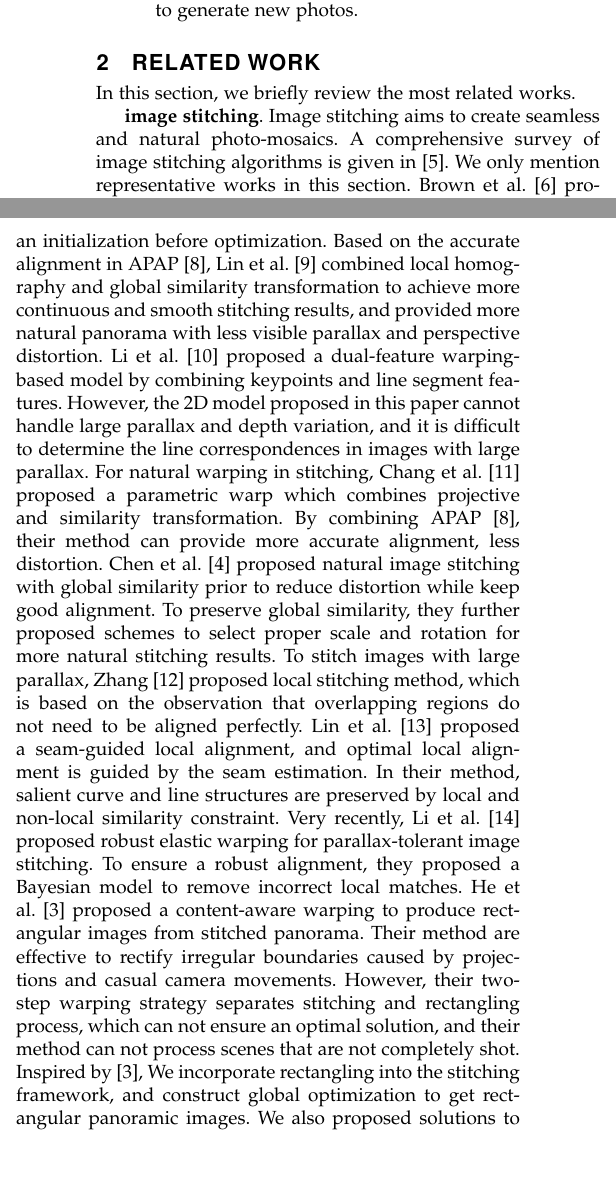
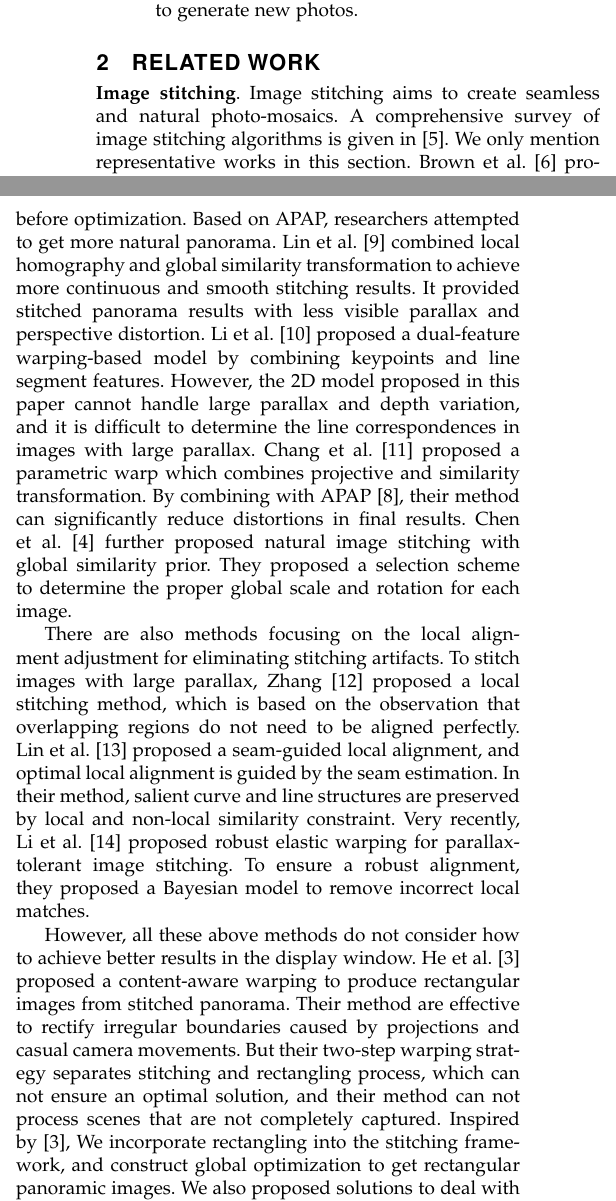
Before and after one commit to zhangyunnet/AMAP-Stitching-Project, a LaTeX paper (rectangling.tex): two parts of the columns of page 2 of 4, joined at a grey line, cut so that both start at the same text, the shorter picture padded with empty space. Compiled offline with LaTeX, dvips and Ghostscript; a missing font is replaced by an installed copy or a similar font; a LaTeX package or settings file that is missing is left out.

Commit message:
More edits on related work

```diff
--- a/rectangling.tex
+++ b/rectangling.tex
@@ -139,22 +139,25 @@ Contributions of this paper are as follows:
 \end{itemize}
 
  \section{RELATED WORK}
-In this section, we briefly review the most related works.
+%In this section, we briefly review the most related works.
 
-\textbf{image stitching}.
+\textbf{Image stitching}.
 Image stitching aims to create seamless and natural photo-mosaics. A comprehensive survey of image stitching algorithms is given in~\cite{journals/ftcgv/Szeliski06}. We only mention representative works in this section.
 Brown et al.~\cite{journals/ijcv/BrownL07} proposed fully automatic panoramic image stitching, and align multiple images by a single homography. Their method is effective under assumption that camera only rotates around its optical center, images are shot from the same viewpoint and the scenes are nearly planar. However, for images shot by hand-held cameras always contain parallax, which limits the application of their method.
 Given the limitation of single homography, Gao et al.~\cite{conf/CVPR/GaoKB11} proposed to use two homographies to perform nonlinear alignment, when the scene is modelled by dominant distant and ground planes. However, their method is only effective when there is no local perspective variations.
-For better performance in image alignment, Zaragoza et al.~\cite{journals/pami/ZaragozaCTBS14} proposed as-projective-as-possible(APAP) warping based on Moving DLT, and can seamlessly align images with different projective models. Their method can achieve globally perspective, while allowing local non-projective deviations, thus can deal with some challenging cases. Now APAP~\cite{journals/pami/ZaragozaCTBS14}  has been widely applied for its excellent performance in accurate alignment. In this paper, we also apply APAP for image alignment as an initialization before optimization.
-Based on the accurate alignment in APAP~\cite{journals/pami/ZaragozaCTBS14}, Lin et al.~\cite{conf/CVPR/LinPRA15} combined local homography and global similarity transformation to achieve more continuous and smooth stitching results, and provided more natural panorama with less visible parallax and perspective distortion.
+
+For better performance in image alignment, Zaragoza et al.~\cite{journals/pami/ZaragozaCTBS14} proposed as-projective-as-possible(APAP) warping based on Moving DLT, and can seamlessly align images with different projective models. Their method can achieve globally perspective, while allowing local non-projective deviations, thus can deal with some challenging cases. Now APAP~\cite{journals/pami/ZaragozaCTBS14}  has been widely applied for its excellent performance in image alignment. In this paper, we also apply APAP for image alignment in our initialization step before optimization.
+Based on APAP, researchers attempted to get more natural panorama. Lin et al.~\cite{conf/CVPR/LinPRA15} combined local homography and global similarity transformation to achieve more continuous and smooth stitching results. It provided stitched panorama results with less visible parallax and perspective distortion.
 Li et al.~\cite{conf/ICCV/LiY0Q15} proposed a dual-feature warping-based model by combining keypoints and line segment features. However, the 2D model proposed in this paper cannot handle large parallax and depth variation, and it is difficult to determine the line correspondences in images with large parallax.
-For natural warping in stitching, Chang et al.~\cite{conf/cvpr/ChangSC14} proposed a parametric warp which combines projective and similarity transformation. By combining APAP~\cite{journals/pami/ZaragozaCTBS14}, their method can provide more accurate alignment, less distortion.
-Chen et al.~\cite{conf/eccv/ChenC16} proposed natural image stitching with global similarity prior to reduce distortion while keep good alignment. To preserve global similarity, they further proposed schemes to select proper scale and rotation for more natural stitching results.
-To stitch images with large parallax, Zhang~\cite{conf/cvpr/ZhangL14a} proposed local stitching method, which is based on the observation that overlapping regions do not need to be aligned perfectly.
-Lin et al.~\cite{conf/eccv/LinJCDL16} proposed a seam-guided local alignment, and optimal local alignment is guided by the seam estimation.
+Chang et al.~\cite{conf/cvpr/ChangSC14} proposed a parametric warp which combines projective and similarity transformation. By combining with APAP~\cite{journals/pami/ZaragozaCTBS14}, their method can significantly reduce  distortions in final results.
+Chen et al.~\cite{conf/eccv/ChenC16} further proposed natural image stitching with global similarity prior. They proposed a selection scheme to determine the proper global scale and rotation for each image.
+
+There are also methods focusing on the local alignment adjustment for eliminating stitching artifacts.
+To stitch images with large parallax, Zhang~\cite{conf/cvpr/ZhangL14a} proposed a local stitching method, which is based on the observation that overlapping regions do not need to be aligned perfectly. Lin et al.~\cite{conf/eccv/LinJCDL16} proposed a seam-guided local alignment, and optimal local alignment is guided by the seam estimation.
 In their method, salient curve and line structures are preserved by local and non-local similarity constraint.
 Very recently, Li et al.~\cite{journals/tmm/LiWLZZ18} proposed robust elastic warping for parallax-tolerant image stitching. To ensure a robust alignment, they proposed a Bayesian model to remove incorrect local matches.
-He et al.~\cite{journals/tog/HeC013} proposed a content-aware warping to produce rectangular images from stitched panorama.  Their method are effective to rectify irregular boundaries caused by projections and casual camera movements. However, their two-step warping strategy separates stitching and rectangling process, which can not ensure an optimal solution, and their method can not process scenes that are not completely shot.
+
+However, all these above methods do not consider how to achieve better results in the display window. He et al.~\cite{journals/tog/HeC013} proposed a content-aware warping to produce rectangular images from stitched panorama.  Their method are effective to rectify irregular boundaries caused by projections and casual camera movements. But their two-step warping strategy separates stitching and rectangling process, which can not ensure an optimal solution, and their method can not process scenes that are not completely captured.
 Inspired by~\cite{journals/tog/HeC013}, We incorporate rectangling into the stitching framework, and construct global optimization to get rectangular panoramic images.
 We also proposed solutions to deal with challenging cases, such as images that are not completely shot, and apply our method to panoramic video and selfie photography.
 
```
